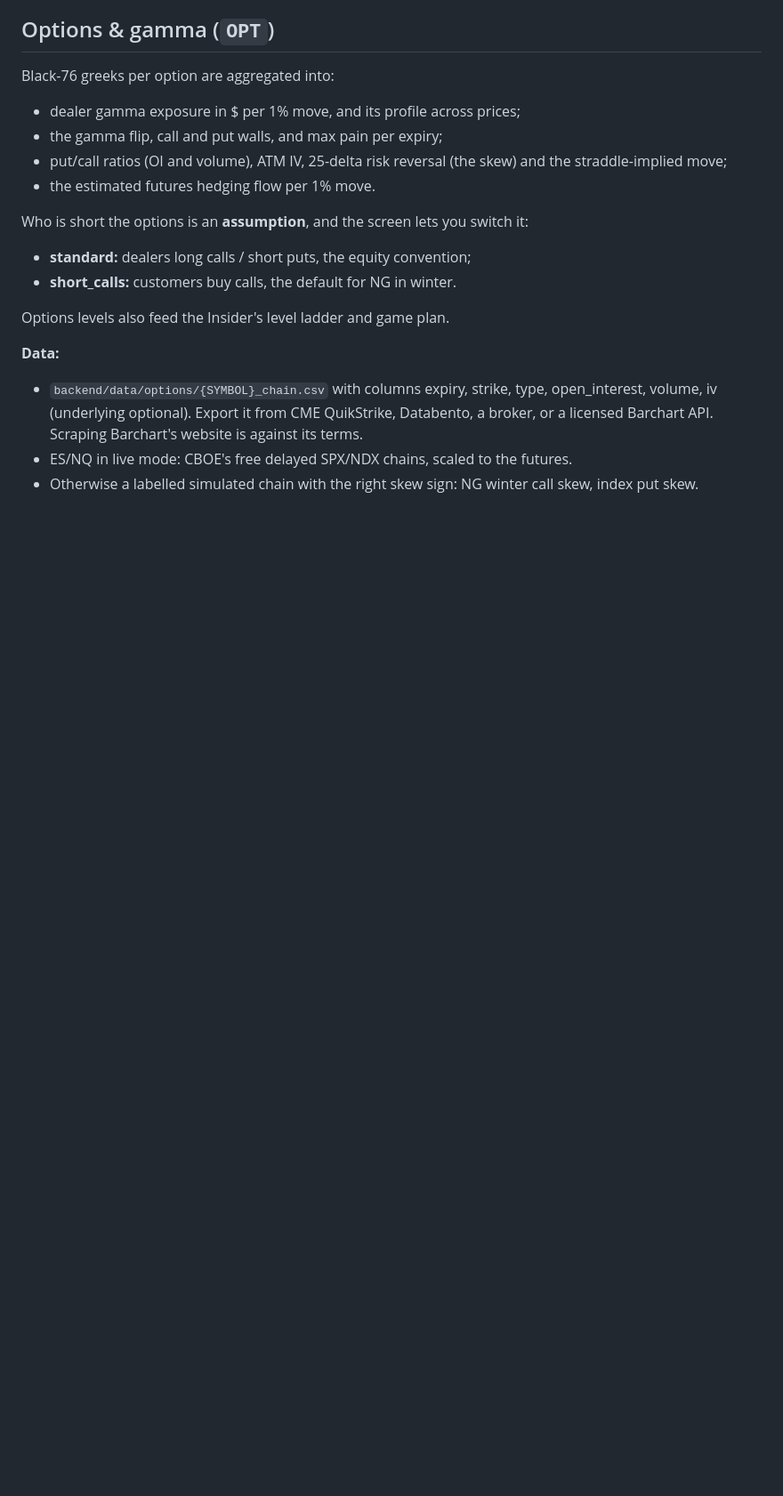
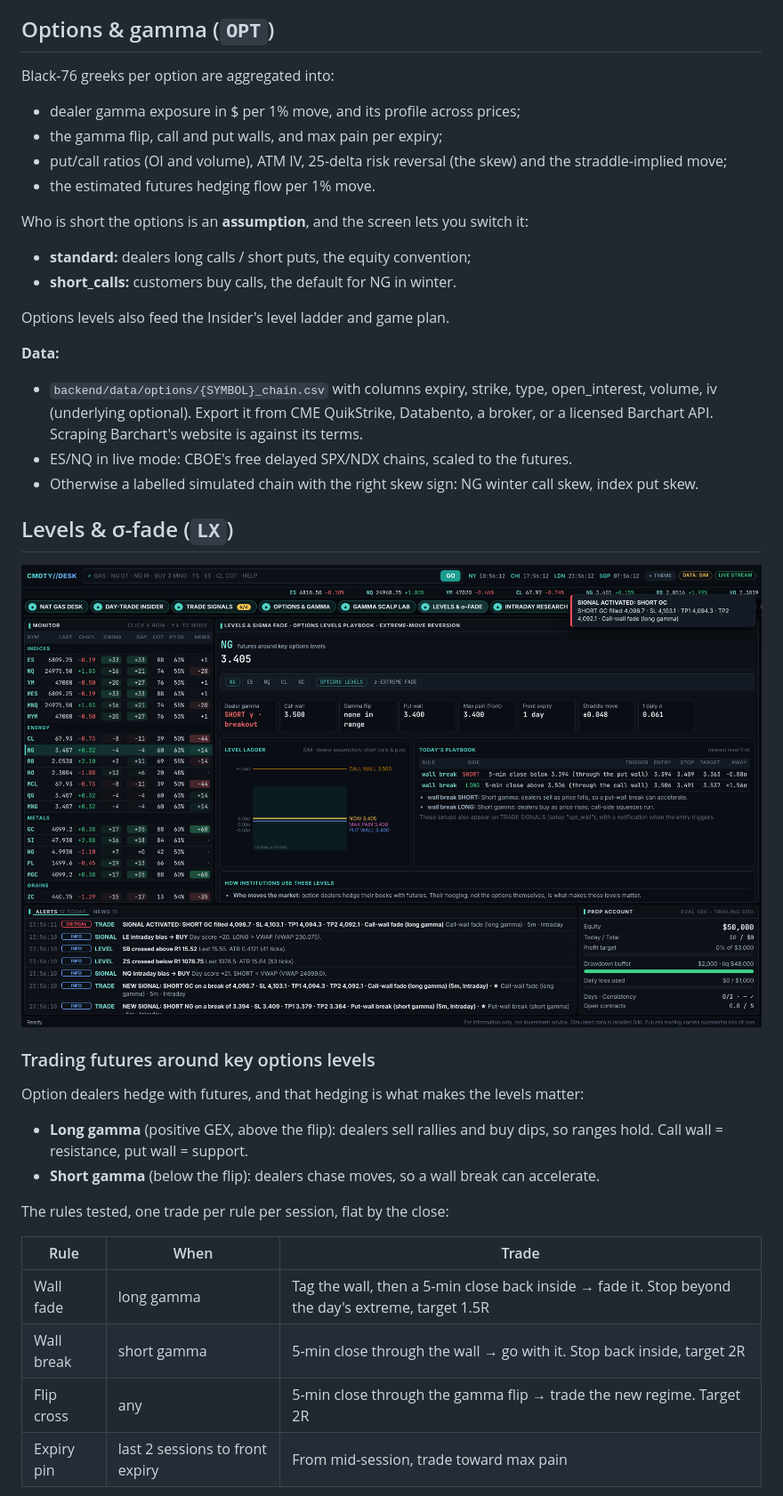
Before and after one commit to lucasbaran23/Algo_Trading, a Markdown page: README.md, the part around one of its changes. Shown at 89% size. Rendered like a GitHub page; pictures changed too: docs/screenshots/34-options-levels-ng.png (added); blank space fills up the shorter version.

```diff
--- a/README.md
+++ b/README.md
@@ -250,3 +251,22 @@ Options levels also feed the Insider's level ladder and game plan.
 * ES/NQ in live mode: CBOE's free delayed SPX/NDX chains, scaled to the futures.
 * Otherwise a labelled simulated chain with the right skew sign: NG winter call skew, index put skew.
 
+## Levels & σ-fade (`LX`)
+
+![Options levels](docs/screenshots/34-options-levels-ng.png)
+
+### Trading futures around key options levels
+Option dealers hedge with futures, and that hedging is what makes the levels matter:
+* **Long gamma** (positive GEX, above the flip): dealers sell rallies and buy dips, so ranges hold.
+  Call wall = resistance, put wall = support.
+* **Short gamma** (below the flip): dealers chase moves, so a wall break can accelerate.
+
+The rules tested, one trade per rule per session, flat by the close:
+
+| Rule | When | Trade |
+|---|---|---|
+| Wall fade | long gamma | Tag the wall, then a 5-min close back inside → fade it. Stop beyond the day's extreme, target 1.5R |
+| Wall break | short gamma | 5-min close through the wall → go with it. Stop back inside, target 2R |
+| Flip cross | any | 5-min close through the gamma flip → trade the new regime. Target 2R |
+| Expiry pin | last 2 sessions to front expiry | From mid-session, trade toward max pain |
+
```
Also changed, not shown: other parts of README.md (+37 -0 lines), docs/screenshots/36-sigma-fade-ng.png (added), 16 other files.
